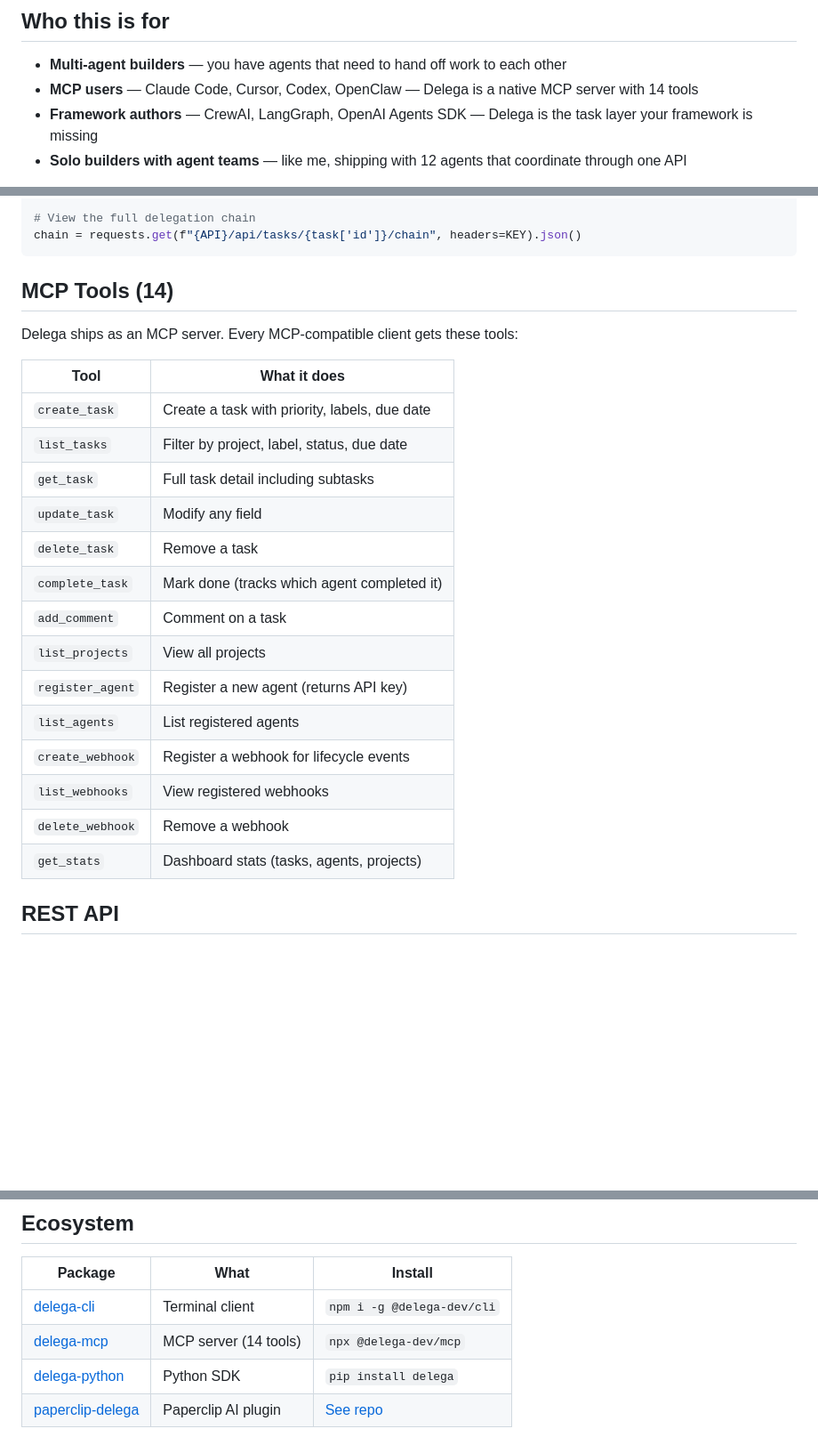
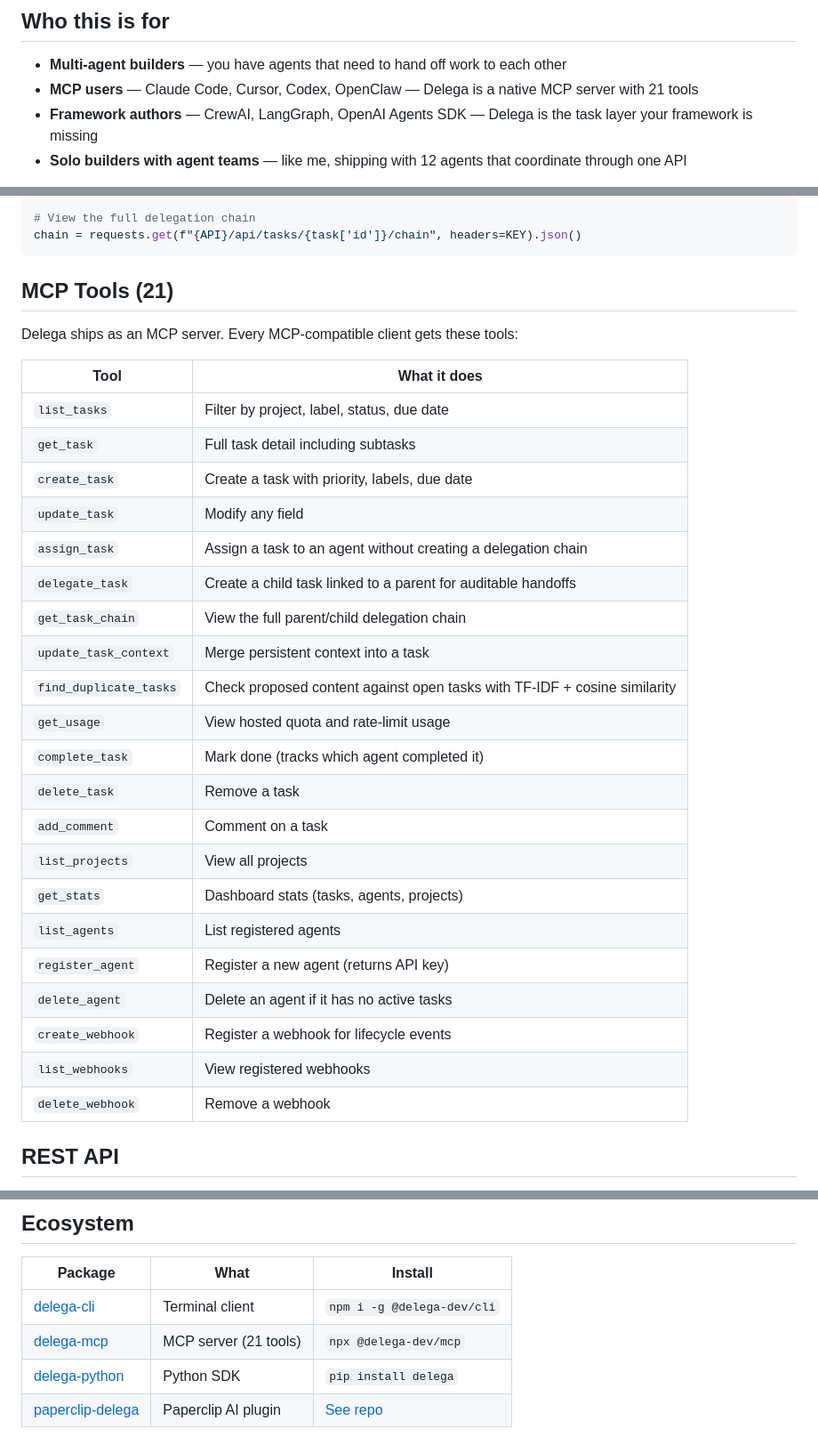
Before and after one commit to delega-dev/delega, a Markdown page: README.md, 3 parts joined by grey strips. Shown at 89% size. Drawn GitHub-style; blank space fills up the shorter version.

Commit message:
Update README MCP tool references

````diff
--- a/README.md
+++ b/README.md
@@ -109,7 +109,7 @@ npx @delega-dev/cli init --self-hosted
 ## Who this is for
 
 - **Multi-agent builders** — you have agents that need to hand off work to each other
-- **MCP users** — Claude Code, Cursor, Codex, OpenClaw — Delega is a native MCP server with 14 tools
+- **MCP users** — Claude Code, Cursor, Codex, OpenClaw — Delega is a native MCP server with 21 tools
 - **Framework authors** — CrewAI, LangGraph, OpenAI Agents SDK — Delega is the task layer your framework is missing
 - **Solo builders with agent teams** — like me, shipping with 12 agents that coordinate through one API
 
@@ -166,26 +166,33 @@ requests.post(f"{API}/api/tasks/{child['id']}/complete",
 chain = requests.get(f"{API}/api/tasks/{task['id']}/chain", headers=KEY).json()
 ```
 
-## MCP Tools (14)
+## MCP Tools (21)
 
 Delega ships as an MCP server. Every MCP-compatible client gets these tools:
 
 | Tool | What it does |
 |------|-------------|
-| `create_task` | Create a task with priority, labels, due date |
 | `list_tasks` | Filter by project, label, status, due date |
 | `get_task` | Full task detail including subtasks |
+| `create_task` | Create a task with priority, labels, due date |
 | `update_task` | Modify any field |
+| `assign_task` | Assign a task to an agent without creating a delegation chain |
+| `delegate_task` | Create a child task linked to a parent for auditable handoffs |
+| `get_task_chain` | View the full parent/child delegation chain |
+| `update_task_context` | Merge persistent context into a task |
+| `find_duplicate_tasks` | Check proposed content against open tasks with TF-IDF + cosine similarity |
+| `get_usage` | View hosted quota and rate-limit usage |
+| `complete_task` | Mark done (tracks which agent completed it) |
 | `delete_task` | Remove a task |
-| `complete_task` | Mark done (tracks which agent completed it) |
 | `add_comment` | Comment on a task |
 | `list_projects` | View all projects |
+| `get_stats` | Dashboard stats (tasks, agents, projects) |
+| `list_agents` | List registered agents |
 | `register_agent` | Register a new agent (returns API key) |
-| `list_agents` | List registered agents |
+| `delete_agent` | Delete an agent if it has no active tasks |
 | `create_webhook` | Register a webhook for lifecycle events |
 | `list_webhooks` | View registered webhooks |
 | `delete_webhook` | Remove a webhook |
-| `get_stats` | Dashboard stats (tasks, agents, projects) |
 
 ## REST API
 
@@ -312,7 +319,7 @@ docker exec delega curl -s -X POST http://localhost:18890/api/agents \
 | Package | What | Install |
 |---------|------|---------|
 | [delega-cli](https://github.com/delega-dev/delega-cli) | Terminal client | `npm i -g @delega-dev/cli` |
-| [delega-mcp](https://github.com/delega-dev/delega-mcp) | MCP server (14 tools) | `npx @delega-dev/mcp` |
+| [delega-mcp](https://github.com/delega-dev/delega-mcp) | MCP server (21 tools) | `npx @delega-dev/mcp` |
 | [delega-python](https://github.com/delega-dev/delega-python) | Python SDK | `pip install delega` |
 | [paperclip-delega](https://github.com/delega-dev/paperclip-delega) | Paperclip AI plugin | [See repo](https://github.com/delega-dev/paperclip-delega) |
 
````
